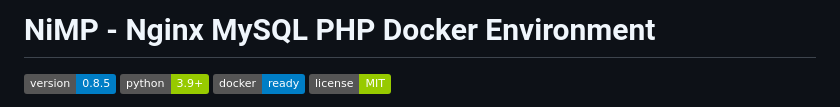
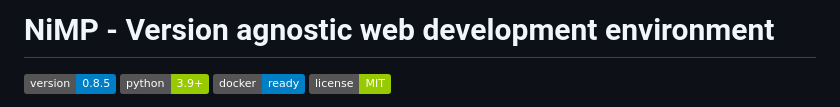
Before and after one commit to N0x41/NiMP, a Markdown page: README.md, the part around the change. Rendered like a GitHub page; badges without logos.

Commit message:
rework: Project title

```diff
--- a/README.md
+++ b/README.md
@@ -1,4 +1,4 @@
-# NiMP - Nginx MySQL PHP Docker Environment
+# NiMP - Version agnostic web development environment
 
 [![Version](https://img.shields.io/badge/version-0.8.5-blue.svg)](https://github.com/your-username/NiMP)
 [![Python](https://img.shields.io/badge/python-3.9+-green.svg)](https://python.org)
```
